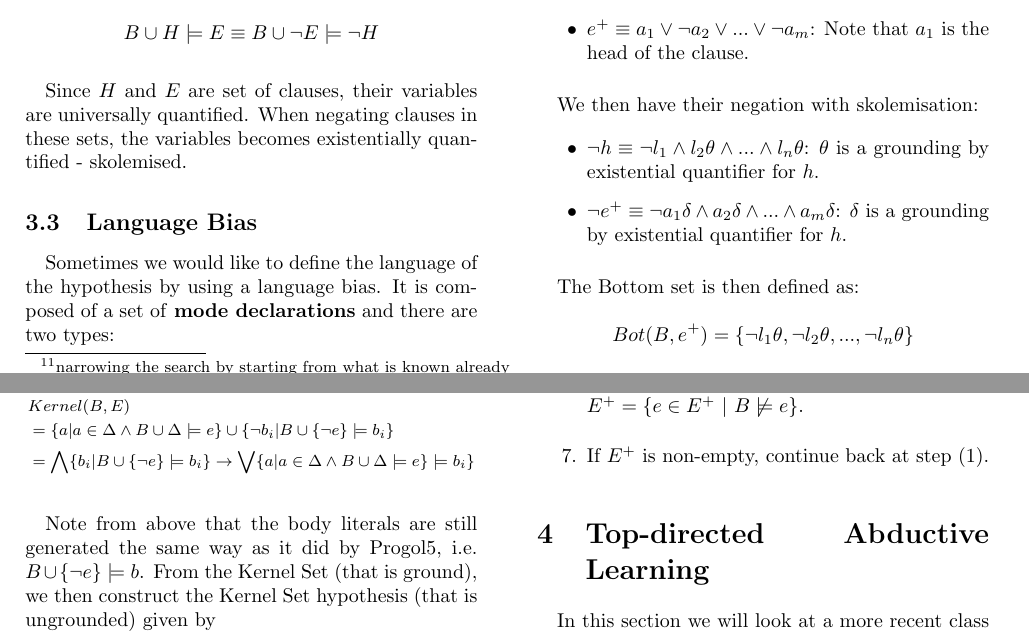
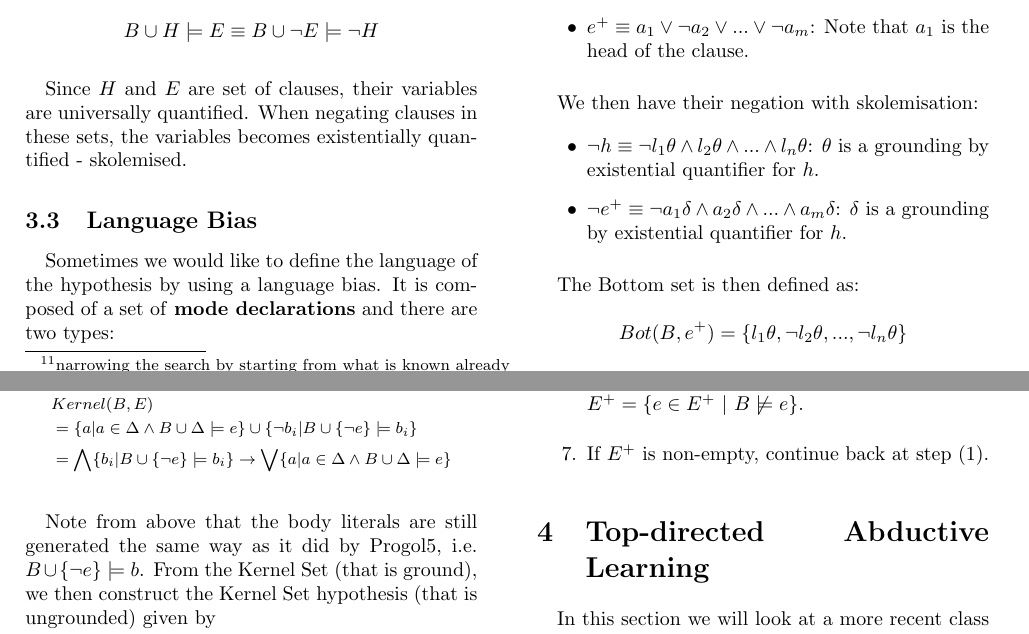
Before and after one commit to mauris/written, a LaTeX document (logic-based-learning/lbl-reference.tex): two parts of pages 12 and 14 of 29, joined at a grey line, cut so that both start at the same text. Compiled offline with pdfLaTeX.

Commit message:
typo fixes for LBL reference

```diff
--- a/logic-based-learning/lbl-reference.tex
+++ b/logic-based-learning/lbl-reference.tex
@@ -687,13 +687,13 @@ We can build a rule that says $grandfather(X, Y) \leftarrow father(X, Z), parent
 \paragraph{} We then have their negation with skolemisation:
 
 \begin{itemize}
-\item $\lnot h \equiv \lnot l_1 \land l_2\theta \land ... \land l_n\theta$: $\theta$ is a grounding by existential quantifier for $h$.
+\item $\lnot h \equiv \lnot l_1\theta \land l_2\theta \land ... \land l_n\theta$: $\theta$ is a grounding by existential quantifier for $h$.
 \item $\lnot e^+ \equiv \lnot a_1\delta \land a_2\delta \land ... \land a_m\delta$: $\delta$ is a grounding by existential quantifier for $h$.
 \end{itemize}
 
 \paragraph{} The Bottom set is then defined as:
 
-$$Bot(B, e^+) = \{\lnot l_1\theta, \lnot l_2\theta, ..., \lnot l_n\theta\}$$
+$$Bot(B, e^+) = \{l_1\theta, \lnot l_2\theta, ..., \lnot l_n\theta\}$$
 
 \paragraph{} The Bottom Set is the \textbf{most specific ground set of clauses} that is at the bottom of an hypothesis search space that explains the example $e^+$. Let $ground(\lnot h_{\perp}) \subseteq \lnot Bot(B, e^+)$ and consequently $\lnot Bot(B, e^+) \models g(\lnot h_{\perp})$. Remember that all variables in the sets $ground(\lnot h_{\perp})$ and $\lnot Bot(B, e^+)$ are existentially quantified. By contrapositive, we have $ground(h_{\perp}) \models Bot(B, e^+)$. If we replace every constant in $ground(h_{\perp})$ with a unique variable, we obtain a universally quantified clause $h_{\perp}$. This clause $h_{\perp}$ $\theta$-subsumes the Bottom Set (and hence $h_{\perp} \models Bot(B, e^+)$).
 
@@ -780,7 +780,7 @@ non\_r &\leftarrow non\_p, q\\
 \begin{align*}
 & Kernel(B, E) \\
 &= \{a | a \in \Delta \land B \cup \Delta \models e\} \cup \{\lnot b_i | B \cup \{\lnot e\} \models b_i\} \\
-&= \bigwedge \{b_i | B \cup \{\lnot e\} \models b_i\} \rightarrow \bigvee \{a | a \in \Delta \land B \cup \Delta \models e\} \models b_i\}
+&= \bigwedge \{b_i | B \cup \{\lnot e\} \models b_i\} \rightarrow \bigvee \{a | a \in \Delta \land B \cup \Delta \models e\}
 \end{align*}}
 
 \paragraph{} Note from above that the body literals are still generated the same way as it did by Progol5, i.e. $B \cup \{\lnot e\} \models b$. From the Kernel Set (that is ground), we then construct the Kernel Set hypothesis (that is ungrounded) given by
```
Also changed, not shown: logic-based-learning/lbl-reference.tex (2 more changed lines).
